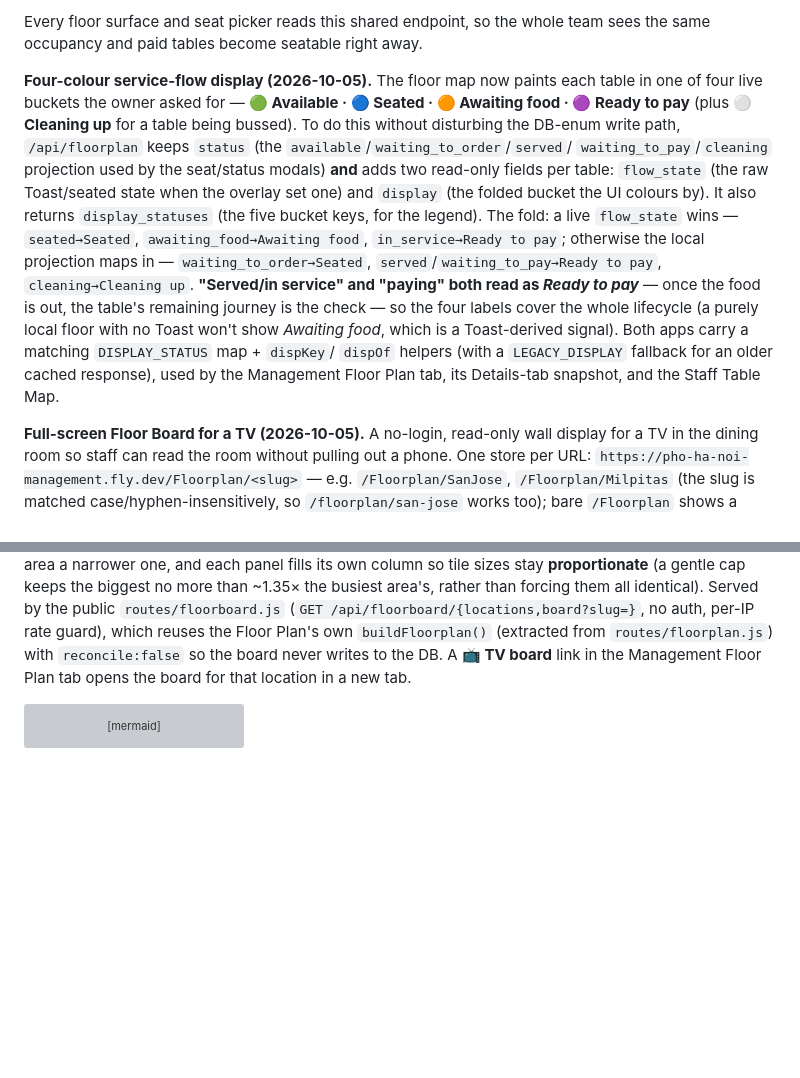
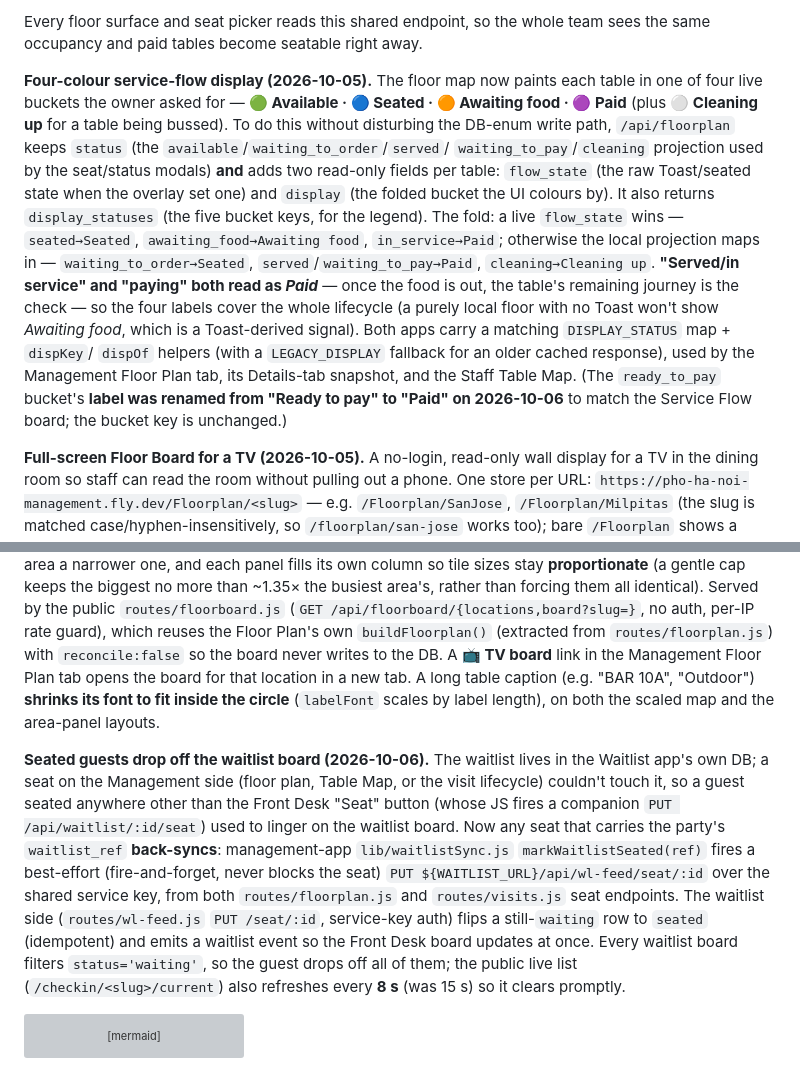
Before and after one commit to nolanle-gmail/pho-ha-noi, a Markdown page: docs/HANDBOOK.md, 2 parts joined by grey strips. Rendered like a GitHub page; blank space fills up the shorter version; grey boxes are pictures that could not be loaded.

Commit message:
docs: Paid rename, label-fit, waitlist back-sync
Co-Authored-By: Claude Opus 4.8 <noreply@anthropic.com>

````diff
--- a/docs/HANDBOOK.md
+++ b/docs/HANDBOOK.md
@@ -232,20 +232,22 @@ Every floor surface and seat picker reads this shared endpoint, so the whole tea
 occupancy and paid tables become seatable right away.
 
 **Four-colour service-flow display (2026-10-05).** The floor map now paints each table in one of
-four live buckets the owner asked for — **🟢 Available · 🔵 Seated · 🟠 Awaiting food · 🟣 Ready to
-pay** (plus **⚪ Cleaning up** for a table being bussed). To do this without disturbing the DB-enum
+four live buckets the owner asked for — **🟢 Available · 🔵 Seated · 🟠 Awaiting food · 🟣 Paid**
+(plus **⚪ Cleaning up** for a table being bussed). To do this without disturbing the DB-enum
 write path, `/api/floorplan` keeps `status` (the `available`/`waiting_to_order`/`served`/
 `waiting_to_pay`/`cleaning` projection used by the seat/status modals) **and** adds two read-only
 fields per table: `flow_state` (the raw Toast/seated state when the overlay set one) and `display`
 (the folded bucket the UI colours by). It also returns `display_statuses` (the five bucket keys, for
 the legend). The fold: a live `flow_state` wins — `seated→Seated`, `awaiting_food→Awaiting food`,
-`in_service→Ready to pay`; otherwise the local projection maps in — `waiting_to_order→Seated`,
-`served`/`waiting_to_pay→Ready to pay`, `cleaning→Cleaning up`. **"Served/in service" and "paying"
-both read as _Ready to pay_** — once the food is out, the table's remaining journey is the check — so
+`in_service→Paid`; otherwise the local projection maps in — `waiting_to_order→Seated`,
+`served`/`waiting_to_pay→Paid`, `cleaning→Cleaning up`. **"Served/in service" and "paying"
+both read as _Paid_** — once the food is out, the table's remaining journey is the check — so
 the four labels cover the whole lifecycle (a purely local floor with no Toast won't show _Awaiting
 food_, which is a Toast-derived signal). Both apps carry a matching `DISPLAY_STATUS` map + `dispKey`/
 `dispOf` helpers (with a `LEGACY_DISPLAY` fallback for an older cached response), used by the
-Management Floor Plan tab, its Details-tab snapshot, and the Staff Table Map.
+Management Floor Plan tab, its Details-tab snapshot, and the Staff Table Map. (The `ready_to_pay`
+bucket's **label was renamed from "Ready to pay" to "Paid" on 2026-10-06** to match the Service Flow
+board; the bucket key is unchanged.)
 
 **Full-screen Floor Board for a TV (2026-10-05).** A no-login, read-only wall display for a TV in
 the dining room so staff can read the room without pulling out a phone. One store per URL:
@@ -266,7 +268,21 @@ identical). Served by the
 public `routes/floorboard.js` (`GET /api/floorboard/{locations,board?slug=}`, no auth, per-IP rate
 guard), which reuses the Floor Plan's own `buildFloorplan()` (extracted from `routes/floorplan.js`)
 with `reconcile:false` so the board never writes to the DB. A **📺 TV board** link in the Management
-Floor Plan tab opens the board for that location in a new tab.
+Floor Plan tab opens the board for that location in a new tab. A long table caption (e.g. "BAR 10A",
+"Outdoor") **shrinks its font to fit inside the circle** (`labelFont` scales by label length), on
+both the scaled map and the area-panel layouts.
+
+**Seated guests drop off the waitlist board (2026-10-06).** The waitlist lives in the Waitlist app's
+own DB; a seat on the Management side (floor plan, Table Map, or the visit lifecycle) couldn't touch
+it, so a guest seated anywhere other than the Front Desk "Seat" button (whose JS fires a companion
+`PUT /api/waitlist/:id/seat`) used to linger on the waitlist board. Now any seat that carries the
+party's `waitlist_ref` **back-syncs**: management-app `lib/waitlistSync.js` `markWaitlistSeated(ref)`
+fires a best-effort (fire-and-forget, never blocks the seat) `PUT ${WAITLIST_URL}/api/wl-feed/seat/:id`
+over the shared service key, from both `routes/floorplan.js` and `routes/visits.js` seat endpoints.
+The waitlist side (`routes/wl-feed.js` `PUT /seat/:id`, service-key auth) flips a still-`waiting` row
+to `seated` (idempotent) and emits a waitlist event so the Front Desk board updates at once. Every
+waitlist board filters `status='waiting'`, so the guest drops off all of them; the public live list
+(`/checkin/<slug>/current`) also refreshes every **8 s** (was 15 s) so it clears promptly.
 
 ```mermaid
 erDiagram
````
